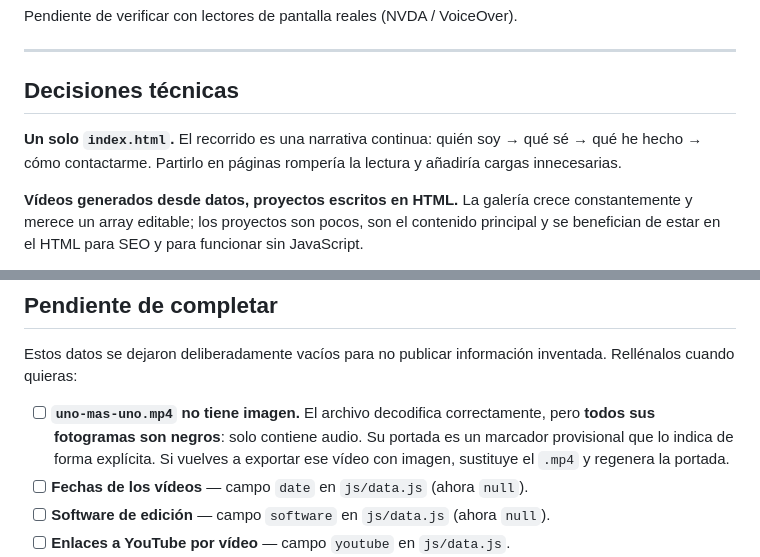
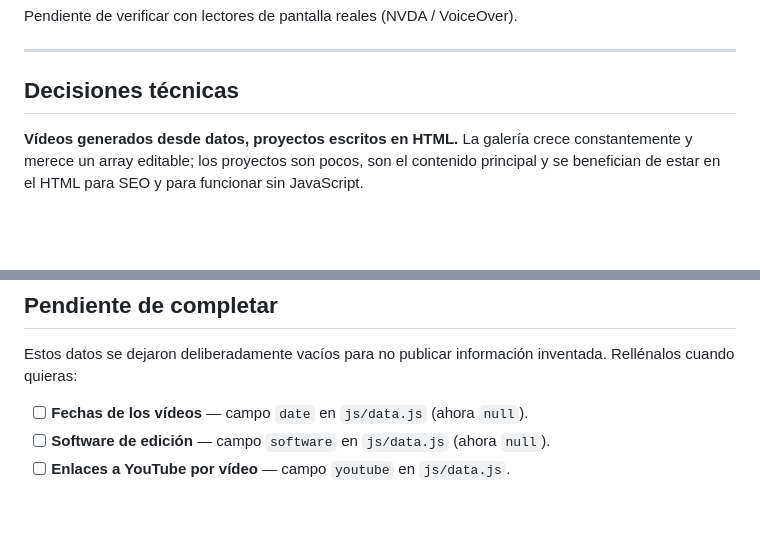
Before and after one commit to Nimajeb-41/Portafolio, a Markdown page: README.md, 2 parts joined by grey strips. Drawn GitHub-style; blank space fills up the shorter version.

Commit message:
Update README to streamline technical decisions
Removed unnecessary details about the single index.html and video file issues.

```diff
--- a/README.md
+++ b/README.md
@@ -420,10 +420,6 @@ Pendiente de verificar con lectores de pantalla reales (NVDA / VoiceOver).
 
 ## Decisiones técnicas
 
-**Un solo `index.html`.** El recorrido es una narrativa continua: quién soy →
-qué sé → qué he hecho → cómo contactarme. Partirlo en páginas rompería la
-lectura y añadiría cargas innecesarias.
-
 **Vídeos generados desde datos, proyectos escritos en HTML.** La galería crece
 constantemente y merece un array editable; los proyectos son pocos, son el
 contenido principal y se benefician de estar en el HTML para SEO y para
@@ -444,10 +440,6 @@ con un servidor estático. Sin `npm install`, sin build, sin configuración.
 Estos datos se dejaron deliberadamente vacíos para no publicar información
 inventada. Rellénalos cuando quieras:
 
-- [ ] **`uno-mas-uno.mp4` no tiene imagen.** El archivo decodifica correctamente,
-      pero **todos sus fotogramas son negros**: solo contiene audio. Su portada
-      es un marcador provisional que lo indica de forma explícita. Si vuelves a
-      exportar ese vídeo con imagen, sustituye el `.mp4` y regenera la portada.
 - [ ] **Fechas de los vídeos** — campo `date` en `js/data.js` (ahora `null`).
 - [ ] **Software de edición** — campo `software` en `js/data.js` (ahora `null`).
 - [ ] **Enlaces a YouTube por vídeo** — campo `youtube` en `js/data.js`.
```
